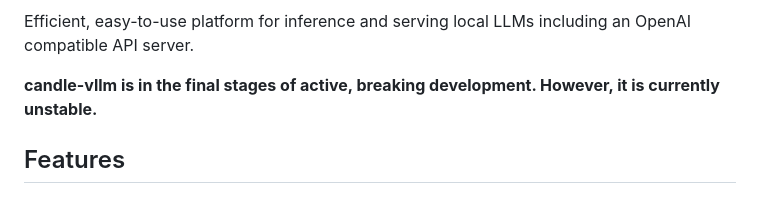
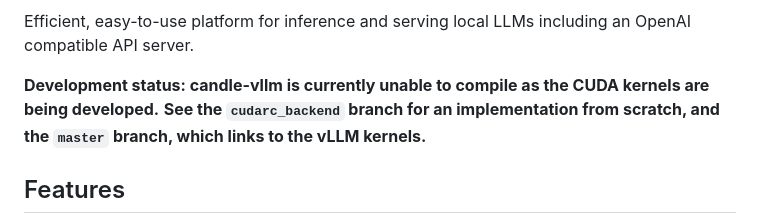
Before and after one commit to EricLBuehler/candle-vllm, a Markdown page: README.md, the part around the change. GitHub-like rendering.

Commit message:
Update dev notice

```diff
--- a/README.md
+++ b/README.md
@@ -7,7 +7,8 @@
 
 Efficient, easy-to-use platform for inference and serving local LLMs including an OpenAI compatible API server.
 
-**candle-vllm is in the final stages of active, breaking development. However, it is currently unstable.**
+**Development status: candle-vllm is currently unable to compile as the CUDA kernels are being developed.**
+**See the `cudarc_backend` branch for an implementation from scratch, and the `master` branch, which links to the vLLM kernels.**
 
 ## Features
 - OpenAI compatible API server provided for serving LLMs.
```
